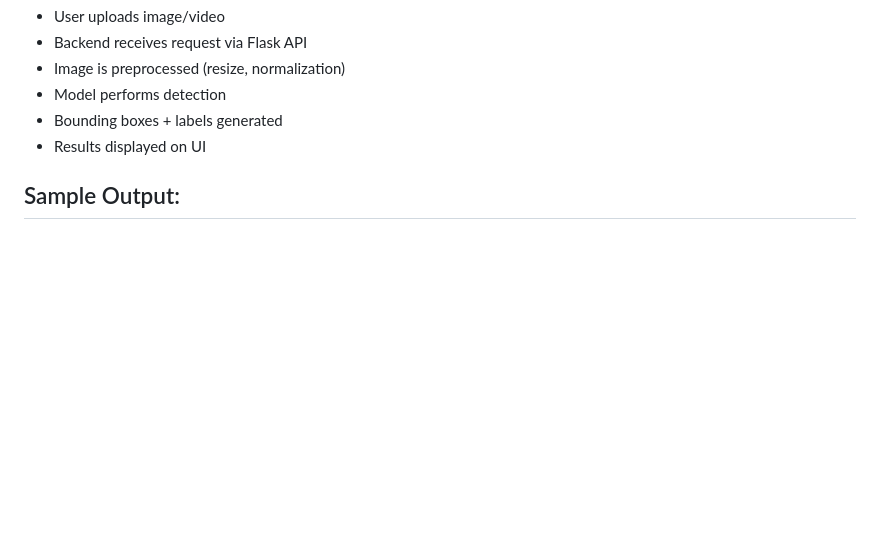
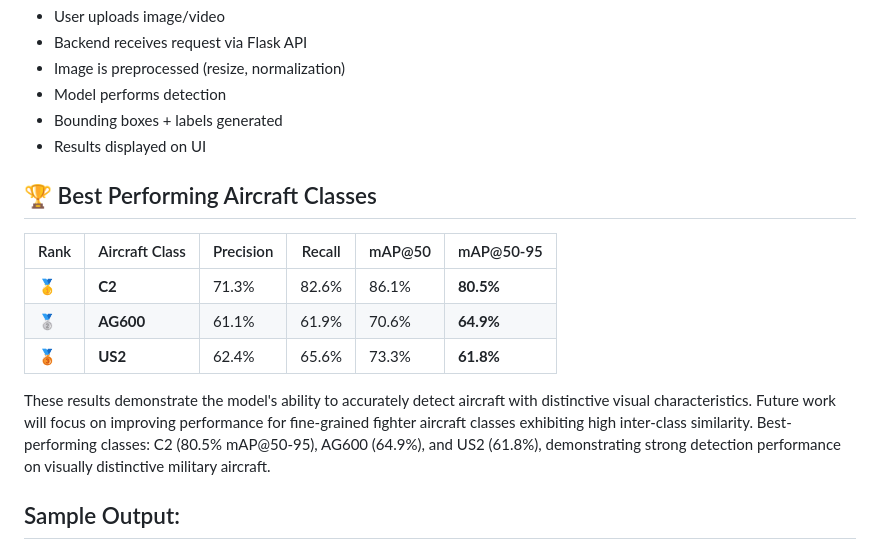
Before and after one commit to Shashank123-wq-tech/Aircraft-Detection, a Markdown page: README.md, the part around the change. Drawn GitHub-style; blank space fills up the shorter version.

Commit message:
Add best performing aircraft classes section to README
Added a section detailing the best performing aircraft classes with precision, recall, and mAP metrics.

```diff
--- a/README.md
+++ b/README.md
@@ -126,6 +126,17 @@ Local Server.
 - Bounding boxes + labels generated
 - Results displayed on UI
 
+## 🏆 Best Performing Aircraft Classes
+
+| Rank | Aircraft Class | Precision | Recall | mAP@50 | mAP@50-95 |
+| ---- | -------------- | --------- | ------ | ------ | --------- |
+| 🥇   | **C2**         | 71.3%     | 82.6%  | 86.1%  | **80.5%** |
+| 🥈   | **AG600**      | 61.1%     | 61.9%  | 70.6%  | **64.9%** |
+| 🥉   | **US2**        | 62.4%     | 65.6%  | 73.3%  | **61.8%** |
+
+These results demonstrate the model's ability to accurately detect aircraft with distinctive visual characteristics. Future work will focus on improving performance for fine-grained fighter aircraft classes exhibiting high inter-class similarity.
+Best-performing classes: C2 (80.5% mAP@50-95), AG600 (64.9%), and US2 (61.8%), demonstrating strong detection performance on visually distinctive military aircraft.
+
 ## Sample Output:
 #### Aircraft detected with bounding boxes and Confidence Score:
 ![Output](https://github.com/Shashank123-wq-tech/Aircraft-Detection/blob/main/B52%20Aircraft.png)
```
